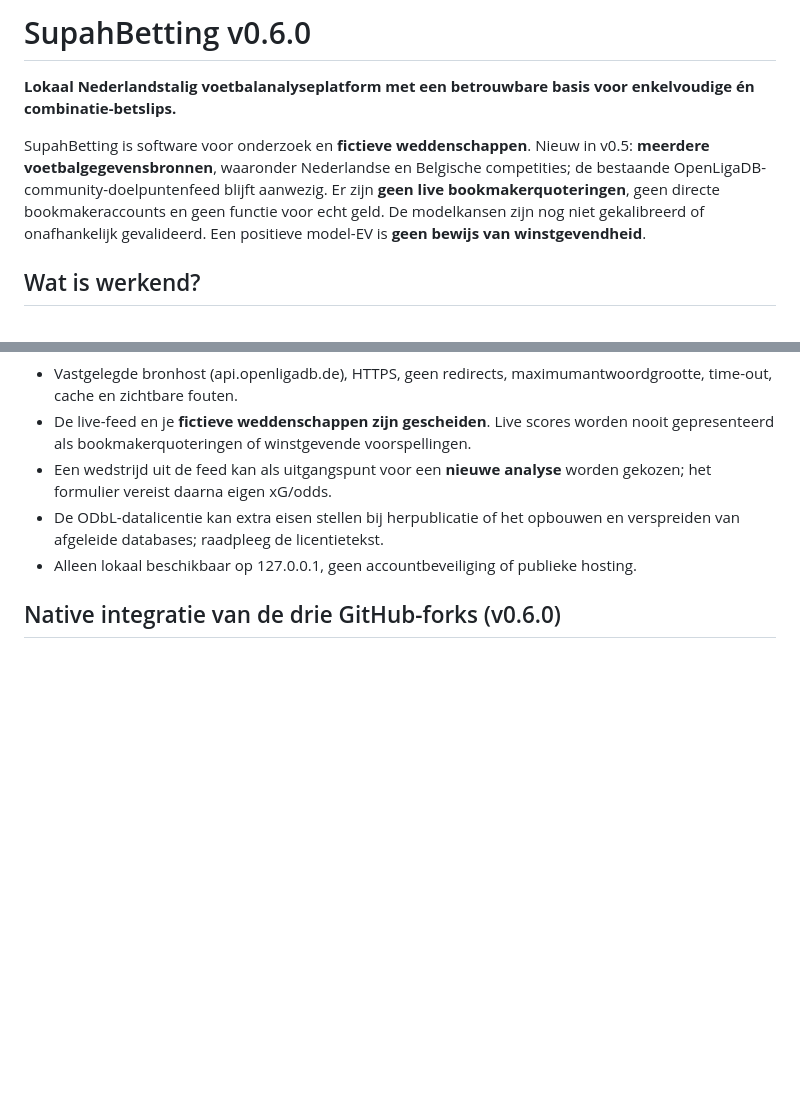
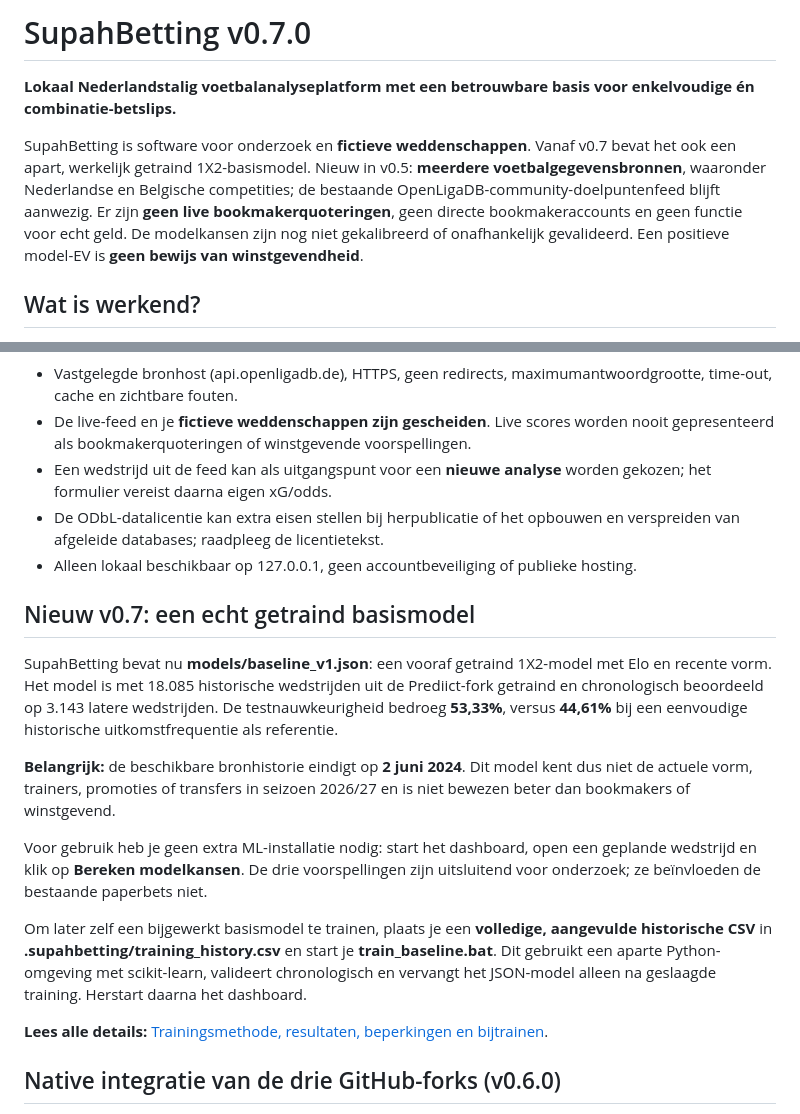
Before and after one commit to henkdepotvis0180/supahbetting, a Markdown page: README.md, 2 parts joined by grey strips. Rendered like a GitHub page; blank space fills up the shorter version.

Commit message:
docs(model): link trained baseline results, explicit 2024 staleness and optional Windows retraining

```diff
--- a/README.md
+++ b/README.md
@@ -1,8 +1,8 @@
-# SupahBetting v0.6.0
+# SupahBetting v0.7.0
 
 **Lokaal Nederlandstalig voetbalanalyseplatform met een betrouwbare basis voor enkelvoudige én combinatie-betslips.**
 
-SupahBetting is software voor onderzoek en **fictieve weddenschappen**. Nieuw in v0.5: **meerdere voetbalgegevensbronnen**, waaronder Nederlandse en Belgische competities; de bestaande OpenLigaDB-community-doelpuntenfeed blijft aanwezig. Er zijn **geen live bookmakerquoteringen**, geen directe bookmakeraccounts en geen functie voor echt geld. De modelkansen zijn nog niet gekalibreerd of onafhankelijk gevalideerd. Een positieve model-EV is **geen bewijs van winstgevendheid**.
+SupahBetting is software voor onderzoek en **fictieve weddenschappen**. Vanaf v0.7 bevat het ook een apart, werkelijk getraind 1X2-basismodel. Nieuw in v0.5: **meerdere voetbalgegevensbronnen**, waaronder Nederlandse en Belgische competities; de bestaande OpenLigaDB-community-doelpuntenfeed blijft aanwezig. Er zijn **geen live bookmakerquoteringen**, geen directe bookmakeraccounts en geen functie voor echt geld. De modelkansen zijn nog niet gekalibreerd of onafhankelijk gevalideerd. Een positieve model-EV is **geen bewijs van winstgevendheid**.
 
 ## Wat is werkend?
 
@@ -184,6 +184,18 @@ De server accepteert uitsluitend de vaste HTTPS-YouTube-nocookie-embedvorm. De i
 - De ODbL-datalicentie kan extra eisen stellen bij herpublicatie of het opbouwen en verspreiden van afgeleide databases; raadpleeg de licentietekst.
 - Alleen lokaal beschikbaar op 127.0.0.1, geen accountbeveiliging of publieke hosting.
 
+## Nieuw v0.7: een echt getraind basismodel
+
+SupahBetting bevat nu **models/baseline_v1.json**: een vooraf getraind 1X2-model met Elo en recente vorm. Het model is met 18.085 historische wedstrijden uit de Prediict-fork getraind en chronologisch beoordeeld op 3.143 latere wedstrijden. De testnauwkeurigheid bedroeg **53,33%**, versus **44,61%** bij een eenvoudige historische uitkomstfrequentie als referentie.
+
+**Belangrijk:** de beschikbare bronhistorie eindigt op **2 juni 2024**. Dit model kent dus niet de actuele vorm, trainers, promoties of transfers in seizoen 2026/27 en is niet bewezen beter dan bookmakers of winstgevend.
+
+Voor gebruik heb je geen extra ML-installatie nodig: start het dashboard, open een geplande wedstrijd en klik op **Bereken modelkansen**. De drie voorspellingen zijn uitsluitend voor onderzoek; ze beïnvloeden de bestaande paperbets niet.
+
+Om later zelf een bijgewerkt basismodel te trainen, plaats je een **volledige, aangevulde historische CSV** in **.supahbetting/training_history.csv** en start je **train_baseline.bat**. Dit gebruikt een aparte Python-omgeving met scikit-learn, valideert chronologisch en vervangt het JSON-model alleen na geslaagde training. Herstart daarna het dashboard.
+
+**Lees alle details:** [Trainingsmethode, resultaten, beperkingen en bijtrainen](docs/PRETRAINED_MODEL.md).
+
 ## Native integratie van de drie GitHub-forks (v0.6.0)
 
 Deze release bevat **drie daadwerkelijke exportadapters** voor de oorspronkelijke bestandsformaten, een aparte SQLite-onderzoeksdatabase en een vergelijking van aangeleverde modelkansen met bookmakerquoteringen. Alle onderdelen van het bestaande dashboard blijven werken, inclusief live wedstrijdstanden en fictieve combinatiebets.
```
